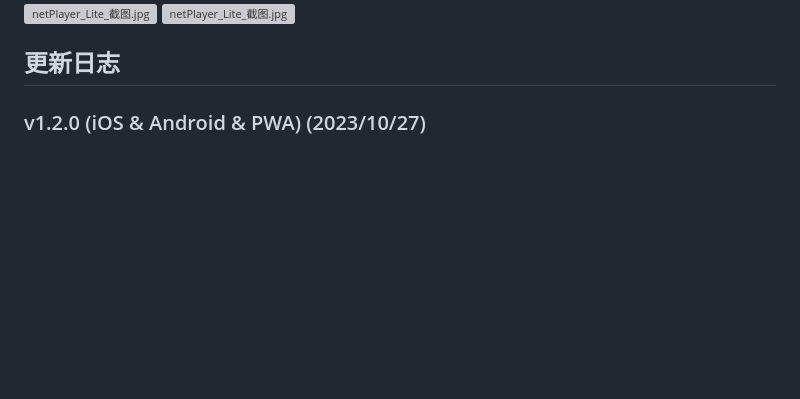
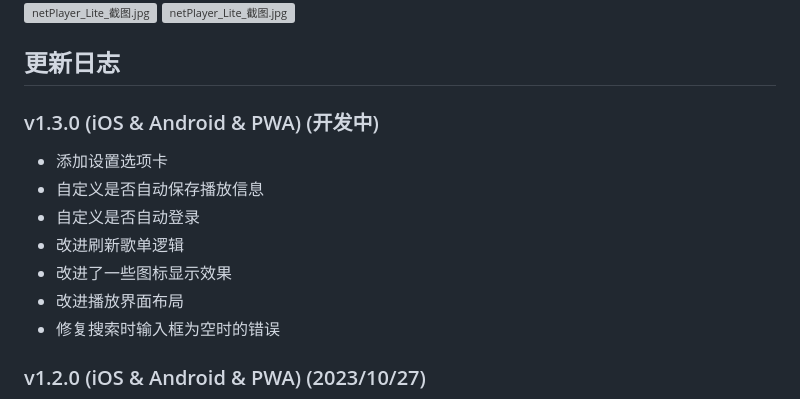
Before and after one commit to Zhoucheng133/netPlayer-Mobile, a Markdown page: README.md, the part around the change. Drawn GitHub-style; blank space fills up the shorter version; grey boxes are pictures that could not be loaded.

Commit message:
更新readme

```diff
--- a/README.md
+++ b/README.md
@@ -60,6 +60,15 @@
 
 ## 更新日志
 
+### v1.3.0 (iOS & Android & PWA) (开发中)
+- 添加设置选项卡
+- 自定义是否自动保存播放信息
+- 自定义是否自动登录
+- 改进刷新歌单逻辑
+- 改进了一些图标显示效果
+- 改进播放界面布局
+- 修复搜索时输入框为空时的错误
+
 ### v1.2.0 (iOS & Android & PWA) (2023/10/27)
 - 添加播放进度条
 - 添加播放进度条的跳转功能
```
